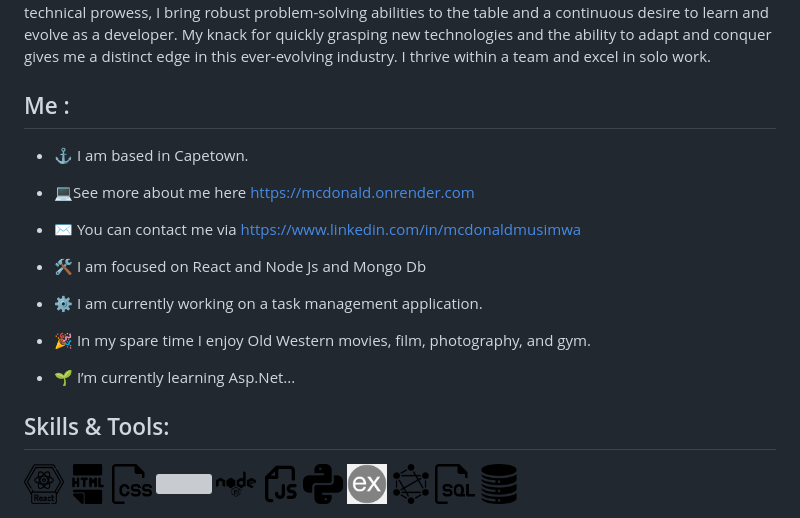
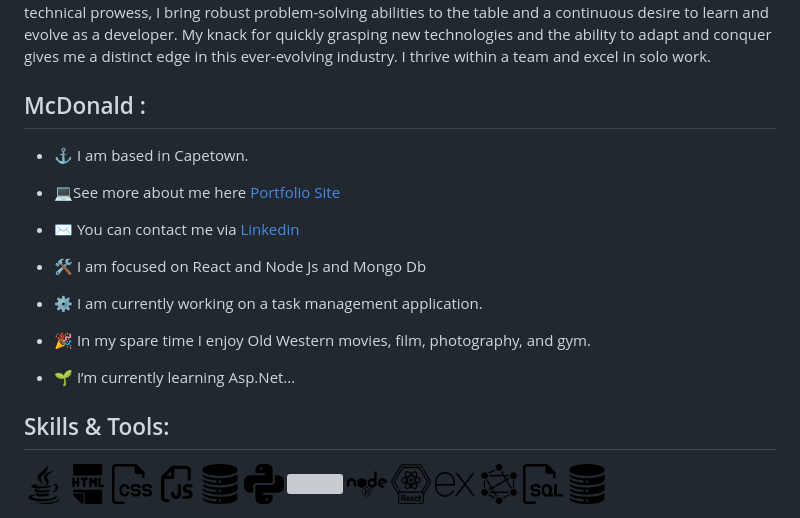
Before and after one commit to McDonaldMusimwa/McDonaldMusimwa, a Markdown page: README.md, the part around the change. Drawn GitHub-style; pictures changed too: express-js.png (added), java.png (added); grey boxes are pictures that could not be loaded.

Commit message:
added new icon and language

```diff
--- a/README.md
+++ b/README.md
@@ -8,11 +8,11 @@ Beyond my technical prowess, I bring robust problem-solving abilities to the tab
 -->
 
 
-## Me :
+## McDonald :
 - ⚓ I am based in Capetown.
 
-- 💻See more about me here https://mcdonald.onrender.com
-- ✉ You can contact me via https://www.linkedin.com/in/mcdonaldmusimwa
+- 💻See more about me here [Portfolio Site](https://mcdonald.onrender.com)
+- ✉ You can contact me via [Linkedin](https://www.linkedin.com/in/mcdonaldmusimwa)
 - 🛠 I am focused on React and Node Js and Mongo Db
 - ⚙ I am currently working on a task management application.
 -  🎉 In my spare time I enjoy Old Western movies, film, photography, and gym.
@@ -22,14 +22,16 @@ Beyond my technical prowess, I bring robust problem-solving abilities to the tab
 ## Skills & Tools:
 <div class="circle">
   <div class="icon-container">
-    <img src="react.png" height="40" class="icon11">
+    <img src="java.png" height="40" class="icon11">
     <img src="html.png" height="40" class="icon icon1">
     <img src="css.png" height="40" class="icon icon2">
+    <img src="java-script.png" height="40" class="icon icon5">
+    <img src="database.png" height="40" class="icon icon10">
+    <img src="python.png" height="40" class="icon icon6">
     <img src="sass.png" height="40" class="icon icon3">
     <img src="nodejs.png" height="40" class="icon icon4">
-    <img src="java-script.png" height="40" class="icon icon5">
-    <img src="python.png" height="40" class="icon icon6">
-    <img src="express.png" height="40" class="icon icon7">
+    <img src="react.png" height="40" class="icon11">
+    <img src="express-js.png" height="40" class="icon icon7">
     <img src="graphql.png" height="40" class="icon icon8">
     <img src="sql.png" height="40" class="icon icon9">
     <img src="database.png" height="40" class="icon icon10">
```
Also changed, not shown: express.jpeg (added).
